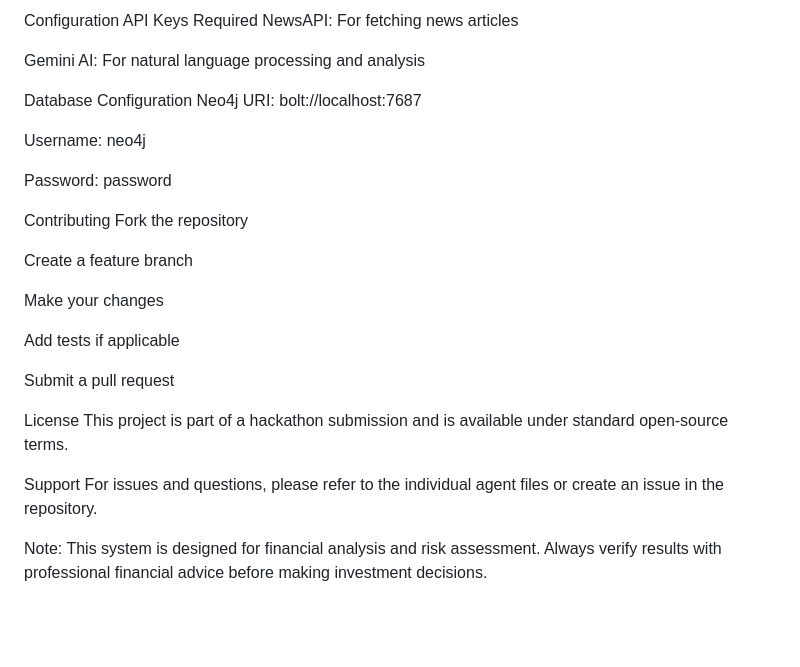
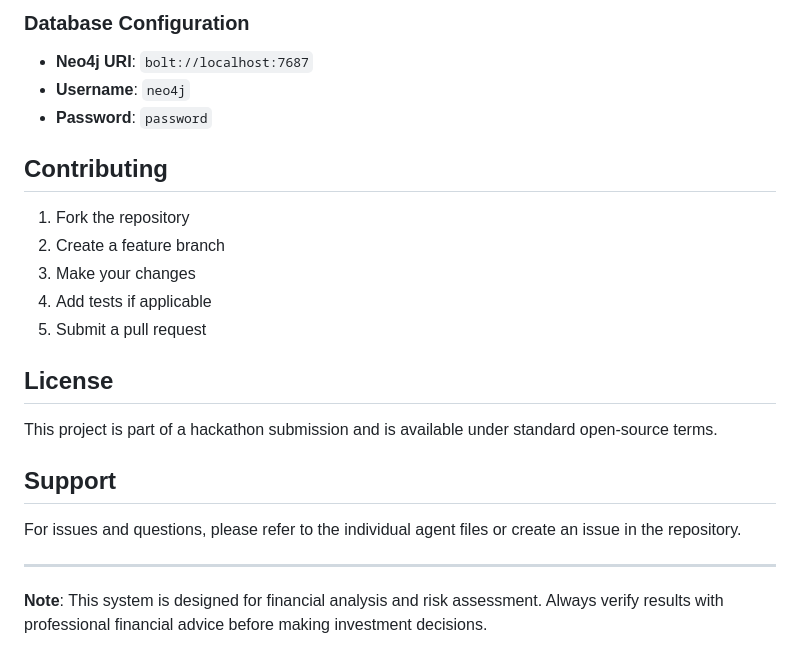
Before and after one commit to ApoorvaDeval0601/GDGHackathon, a Markdown page: README.md, the part around one of its changes. Rendered like a GitHub page; blank space fills up the shorter version.

```diff
--- a/README.md
+++ b/README.md
@@ -151,32 +174,26 @@ Visualization: Vis.js Network Graph
 
-Configuration
-API Keys Required
-NewsAPI: For fetching news articles
+### Database Configuration
 
-Gemini AI: For natural language processing and analysis
+  - **Neo4j URI**: `bolt://localhost:7687`
+  - **Username**: `neo4j`
+  - **Password**: `password`
 
-Database Configuration
-Neo4j URI: bolt://localhost:7687
+## Contributing
 
-Username: neo4j
+1.  Fork the repository
+2.  Create a feature branch
+3.  Make your changes
+4.  Add tests if applicable
+5.  Submit a pull request
 
-Password: password
+## License
 
-Contributing
-Fork the repository
-
-Create a feature branch
-
-Make your changes
-
-Add tests if applicable
-
-Submit a pull request
-
-License
 This project is part of a hackathon submission and is available under standard open-source terms.
 
-Support
+## Support
+
 For issues and questions, please refer to the individual agent files or create an issue in the repository.
 
-Note: This system is designed for financial analysis and risk assessment. Always verify results with professional financial advice before making investment decisions.
+-----
+
+**Note**: This system is designed for financial analysis and risk assessment. Always verify results with professional financial advice before making investment decisions.
```
Also changed, not shown: other parts of README.md (+104 -81 lines).
